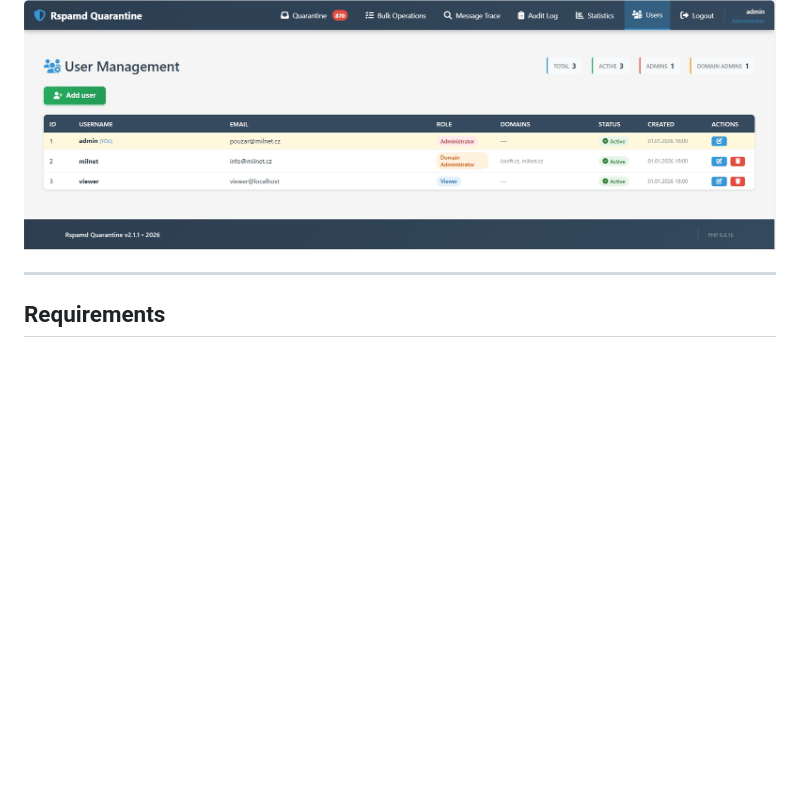
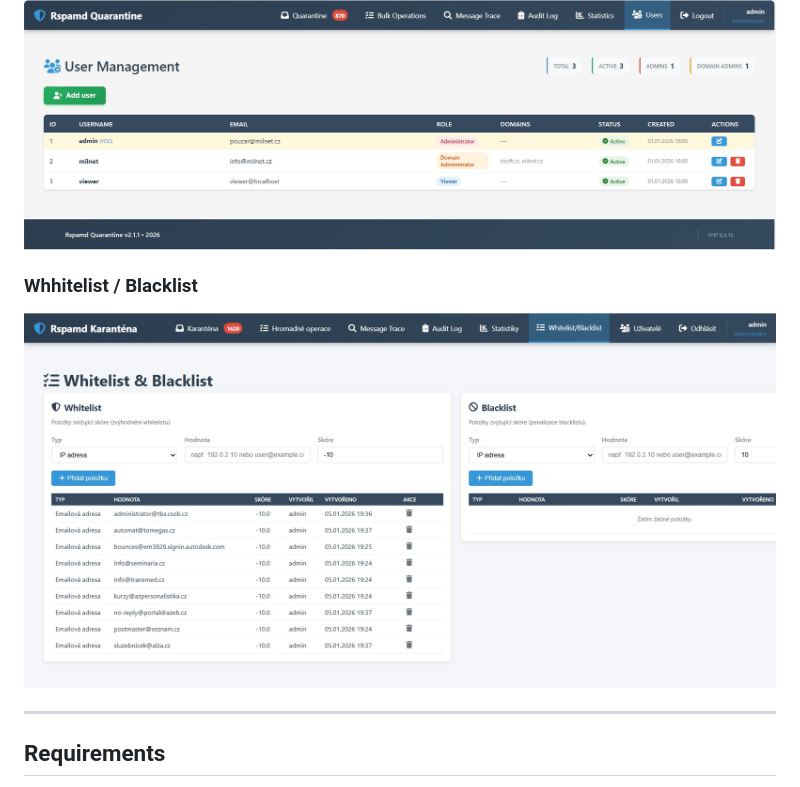
Before and after one commit to mpouzar-glitch/rspamd-quarantine, a Markdown page: README.md, the part around the change. GitHub-like rendering; blank space fills up the shorter version.

Commit message:
Add Whitelist / Blacklist section to README
Added section for Whitelist / Blacklist with screenshot.

```diff
--- a/README.md
+++ b/README.md
@@ -130,6 +130,9 @@ Trace view for sender/recipient activity and scoring.
 ### User Management
 User and role management overview.
 ![User management screenshot (anonymized)](docs/users.jpg)
+
+### Whhitelist / Blacklist
+![RSPAMD whitelist/blacklist)](docs/whitelist_blacklist.jpg)
 
 ---
 
```
